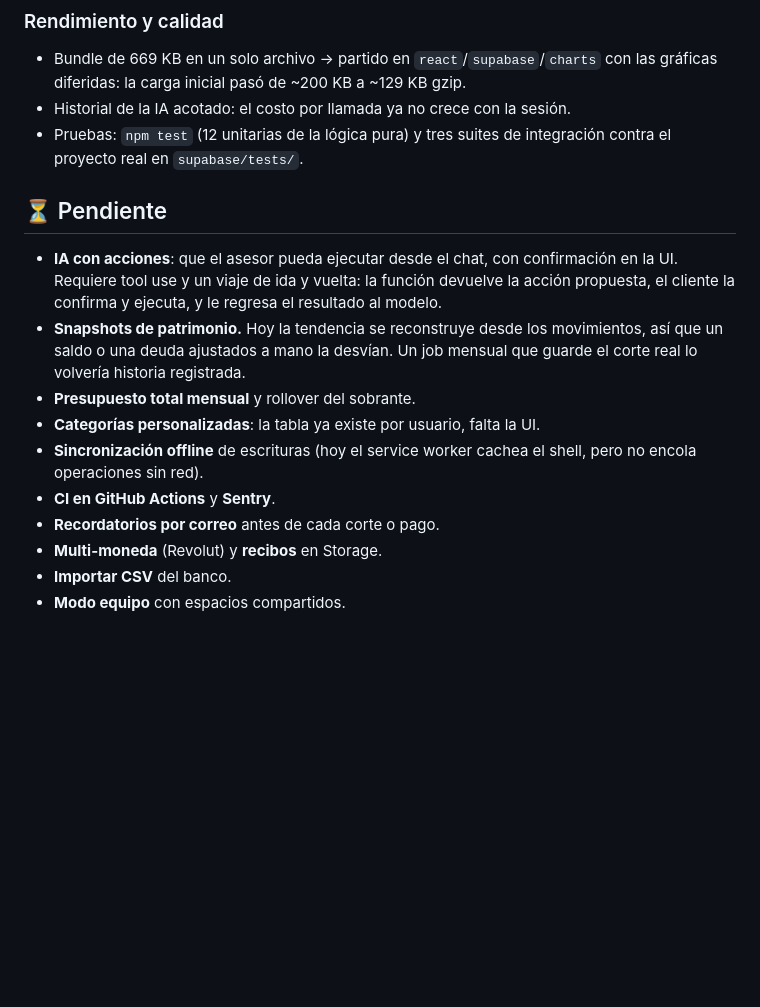
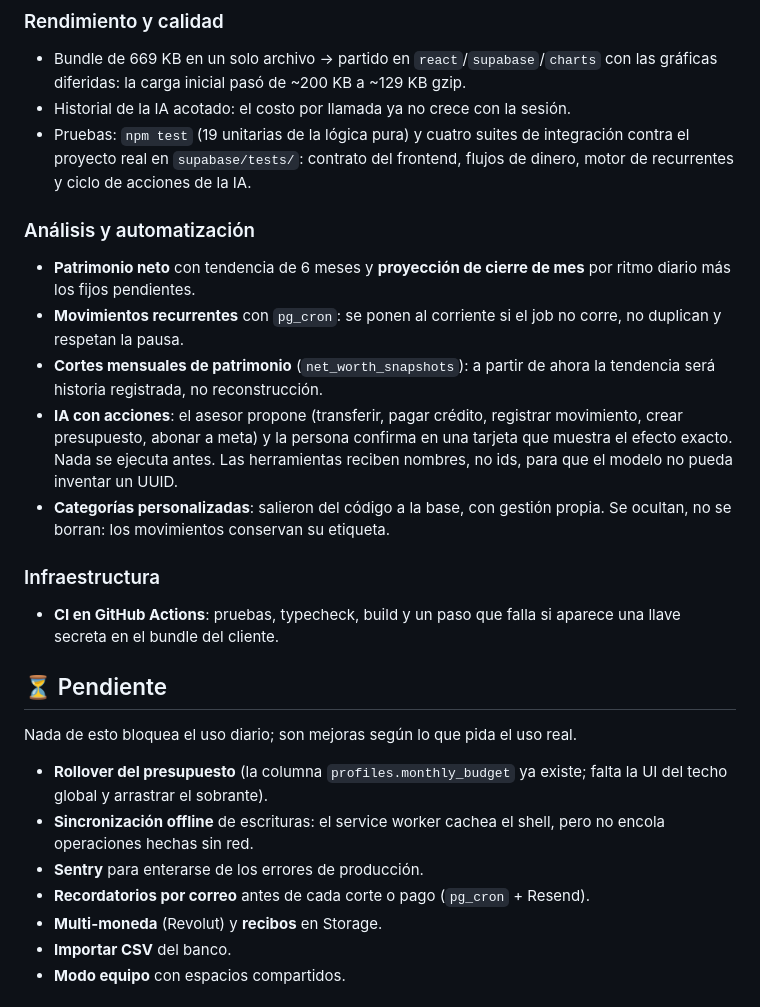
Before and after one commit to Jeshualapizco1/millions-app, a Markdown page: TODO.md, the part around the change. GitHub-like rendering; blank space fills up the shorter version.

Commit message:
docs: TODO refleja el cierre de la fase 6
Co-Authored-By: Claude Opus 5 (1M context) <noreply@anthropic.com>
Claude-Session: https://claude.ai/code/session_01LrP56Wo2QrHN34vfBMYQuy

```diff
--- a/TODO.md
+++ b/TODO.md
@@ -66,24 +66,38 @@ ahí ya se resolvió o quedó registrado abajo con su motivo.
 - Bundle de 669 KB en un solo archivo → partido en `react`/`supabase`/`charts`
   con las gráficas diferidas: la carga inicial pasó de ~200 KB a ~129 KB gzip.
 - Historial de la IA acotado: el costo por llamada ya no crece con la sesión.
-- Pruebas: `npm test` (12 unitarias de la lógica pura) y tres suites de
-  integración contra el proyecto real en `supabase/tests/`.
+- Pruebas: `npm test` (19 unitarias de la lógica pura) y cuatro suites de
+  integración contra el proyecto real en `supabase/tests/`: contrato del
+  frontend, flujos de dinero, motor de recurrentes y ciclo de acciones de la IA.
+
+### Análisis y automatización
+- **Patrimonio neto** con tendencia de 6 meses y **proyección de cierre de mes**
+  por ritmo diario más los fijos pendientes.
+- **Movimientos recurrentes** con `pg_cron`: se ponen al corriente si el job no
+  corre, no duplican y respetan la pausa.
+- **Cortes mensuales de patrimonio** (`net_worth_snapshots`): a partir de ahora
+  la tendencia será historia registrada, no reconstrucción.
+- **IA con acciones**: el asesor propone (transferir, pagar crédito, registrar
+  movimiento, crear presupuesto, abonar a meta) y la persona confirma en una
+  tarjeta que muestra el efecto exacto. Nada se ejecuta antes. Las herramientas
+  reciben nombres, no ids, para que el modelo no pueda inventar un UUID.
+- **Categorías personalizadas**: salieron del código a la base, con gestión
+  propia. Se ocultan, no se borran: los movimientos conservan su etiqueta.
+
+### Infraestructura
+- **CI en GitHub Actions**: pruebas, typecheck, build y un paso que falla si
+  aparece una llave secreta en el bundle del cliente.
 
 ## ⏳ Pendiente
 
-- **IA con acciones**: que el asesor pueda ejecutar desde el chat, con
-  confirmación en la UI. Requiere tool use y un viaje de ida y vuelta:
-  la función devuelve la acción propuesta, el cliente la confirma y ejecuta,
-  y le regresa el resultado al modelo.
-- **Snapshots de patrimonio.** Hoy la tendencia se reconstruye desde los
-  movimientos, así que un saldo o una deuda ajustados a mano la desvían.
-  Un job mensual que guarde el corte real lo volvería historia registrada.
-- **Presupuesto total mensual** y rollover del sobrante.
-- **Categorías personalizadas**: la tabla ya existe por usuario, falta la UI.
-- **Sincronización offline** de escrituras (hoy el service worker cachea el
-  shell, pero no encola operaciones sin red).
-- **CI en GitHub Actions** y **Sentry**.
-- **Recordatorios por correo** antes de cada corte o pago.
+Nada de esto bloquea el uso diario; son mejoras según lo que pida el uso real.
+
+- **Rollover del presupuesto** (la columna `profiles.monthly_budget` ya existe;
+  falta la UI del techo global y arrastrar el sobrante).
+- **Sincronización offline** de escrituras: el service worker cachea el shell,
+  pero no encola operaciones hechas sin red.
+- **Sentry** para enterarse de los errores de producción.
+- **Recordatorios por correo** antes de cada corte o pago (`pg_cron` + Resend).
 - **Multi-moneda** (Revolut) y **recibos** en Storage.
 - **Importar CSV** del banco.
 - **Modo equipo** con espacios compartidos.
```
